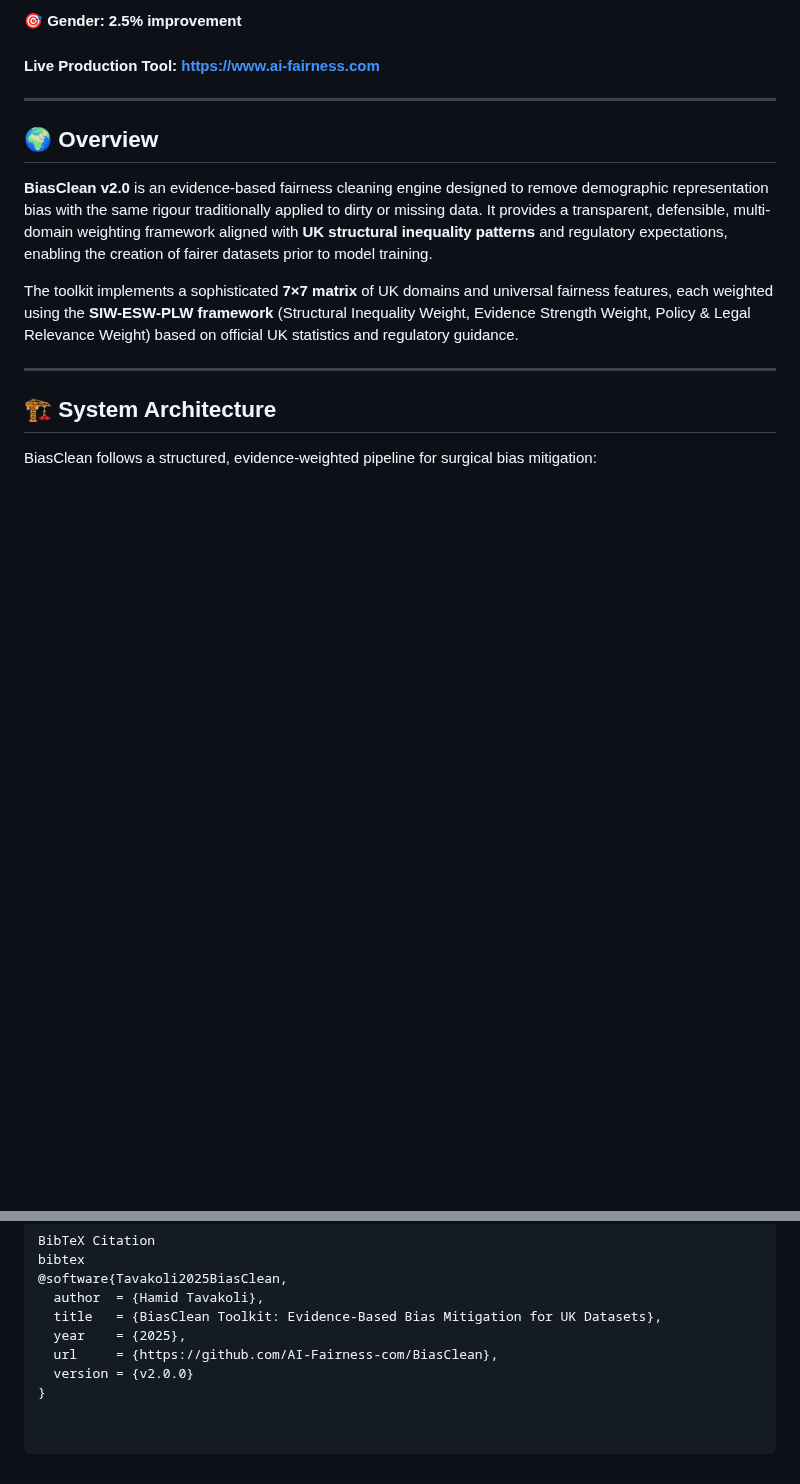
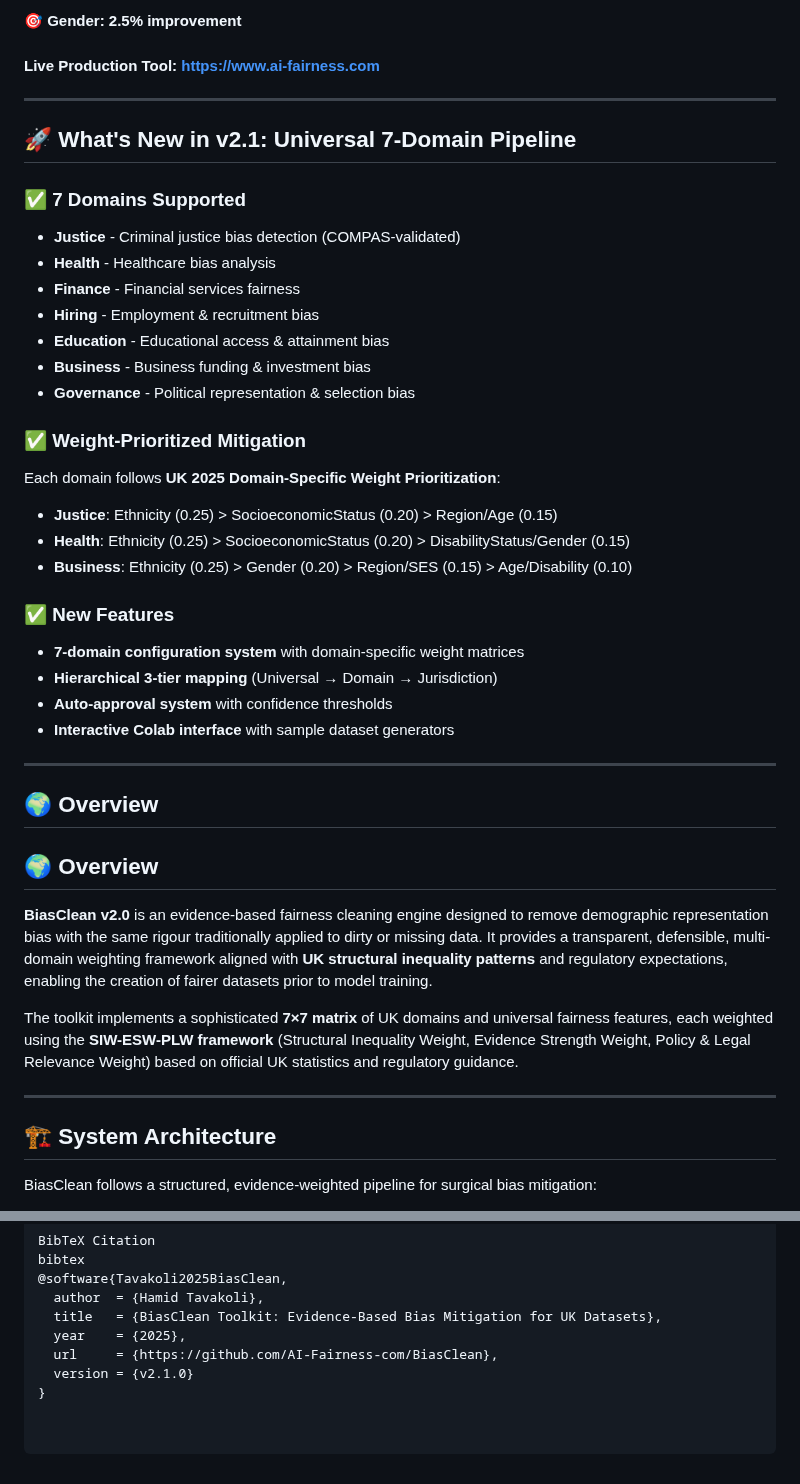
Before and after one commit to AI-Fairness-com/BiasClean, a Markdown page: README.md, 2 parts joined by grey strips. Rendered like a GitHub page; blank space fills up the shorter version.

```diff
--- a/README.md
+++ b/README.md
@@ -40,6 +40,33 @@ jupyter notebook demos/BiasClean_Demo.ipynb
 #### Live Production Tool: https://www.ai-fairness.com
 
 ---
+
+## 🚀 What's New in v2.1: Universal 7-Domain Pipeline
+
+### ✅ 7 Domains Supported
+- **Justice** - Criminal justice bias detection (COMPAS-validated)
+- **Health** - Healthcare bias analysis
+- **Finance** - Financial services fairness
+- **Hiring** - Employment & recruitment bias
+- **Education** - Educational access & attainment bias
+- **Business** - Business funding & investment bias
+- **Governance** - Political representation & selection bias
+
+### ✅ Weight-Prioritized Mitigation
+Each domain follows **UK 2025 Domain-Specific Weight Prioritization**:
+- **Justice**: Ethnicity (0.25) > SocioeconomicStatus (0.20) > Region/Age (0.15)
+- **Health**: Ethnicity (0.25) > SocioeconomicStatus (0.20) > DisabilityStatus/Gender (0.15)
+- **Business**: Ethnicity (0.25) > Gender (0.20) > Region/SES (0.15) > Age/Disability (0.10)
+
+### ✅ New Features
+- **7-domain configuration system** with domain-specific weight matrices
+- **Hierarchical 3-tier mapping** (Universal → Domain → Jurisdiction)
+- **Auto-approval system** with confidence thresholds
+- **Interactive Colab interface** with sample dataset generators
+
+---
+
+## 🌍 Overview
 
 ## 🌍 Overview
 
@@ -216,5 +243,5 @@ bibtex
   title   = {BiasClean Toolkit: Evidence-Based Bias Mitigation for UK Datasets},
   year    = {2025},
   url     = {https://github.com/AI-Fairness-com/BiasClean},
-  version = {v2.0.0}
+  version = {v2.1.0}
 }
```
